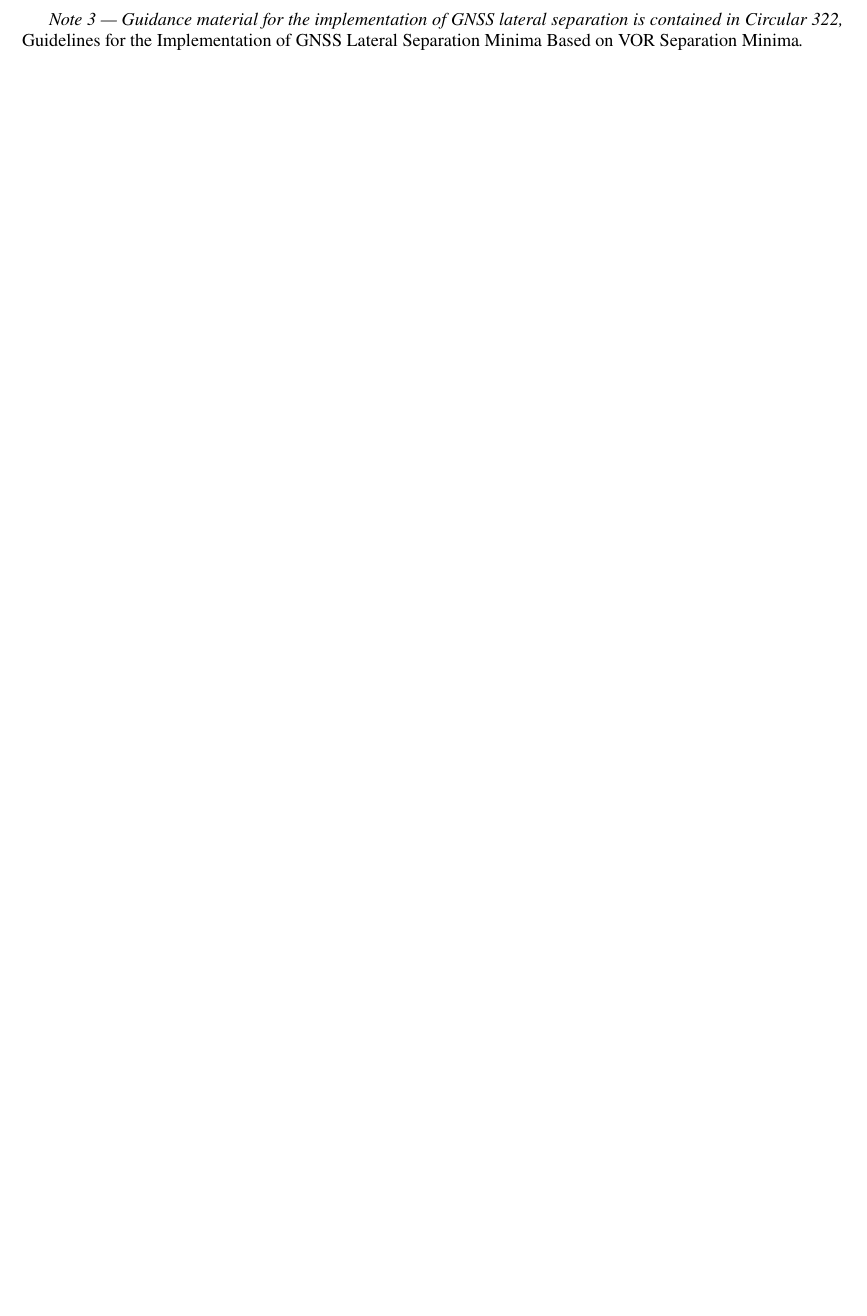
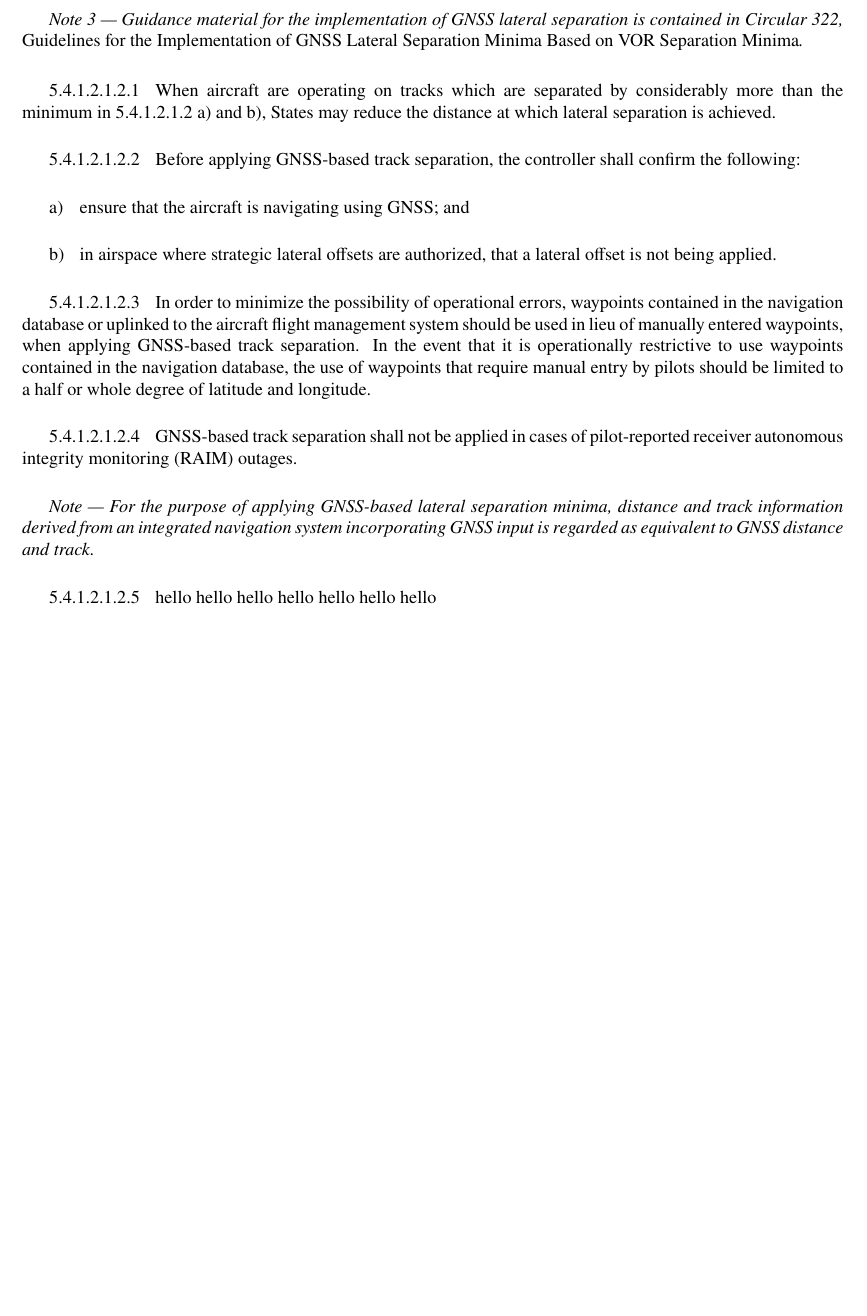
Before and after one commit to eusaylah/vATM, a LaTeX document (vATM.tex, which reads Chapters/Chapter 5.tex, Preamble.tex): part of page 29 of 100, cut so that both start at the same text, the shorter picture padded with empty space. Compiled offline with pdfLaTeX.

Commit message:
2803/1633
Fixes root file

```diff
--- a/Chapters/Chapter 5.tex
+++ b/Chapters/Chapter 5.tex
@@ -183,6 +183,20 @@ Separation Minimum Between FL 290 and FL 410 Inclusive} (Doc 9574).}
 
             %Figure 5-3 5-4 5-5
 
+            \begin{enumerate}
+                %References
+                \item When aircraft are operating on tracks which are separated by considerably more than the minimum in 5.4.1.2.1.2 a) and b), States may reduce the distance at which lateral separation is achieved.
+                \item Before applying GNSS-based track separation, the controller shall confirm the following:
+                \begin{enumalph}
+                    \item ensure that the aircraft is navigating using GNSS; and
+                    \item in airspace where strategic lateral offsets are authorized, that a lateral offset is not being applied.
+                \end{enumalph}
+                \item In order to minimize the possibility of operational errors, waypoints contained in the navigation database or uplinked to the aircraft flight management system should be used in lieu of manually entered waypoints, when applying GNSS-based track separation. In the event that it is operationally restrictive to use waypoints contained in the navigation database, the use of waypoints that require manual entry by pilots should be limited to a half or whole degree of latitude and longitude.
+                \item GNSS-based track separation shall not be applied in cases of pilot-reported receiver autonomous integrity monitoring (RAIM) outages.
+                \note{For the purpose of applying GNSS-based lateral separation minima, distance and track information derived from an integrated navigation system incorporating GNSS input is regarded as equivalent to GNSS distance and track.}
+                \item hello hello hello hello hello hello hello
+            \end{enumerate}
+
         \end{enumerate}
 
 
--- a/Preamble.tex
+++ b/Preamble.tex
@@ -1,5 +1,3 @@
-\documentclass[oneside]{article}
-
 % ----- Packages ----- %
 \usepackage[a4paper, portrait, margin=1in]{geometry}
 \usepackage[utf8]{inputenc}
@@ -35,6 +33,7 @@
 \setlist[enumerate,1]{label=\arabic{section}.\arabic{subsection}.\arabic{subsubsection}.\arabic*}
 \setlist[enumerate,2]{label=\arabic{section}.\arabic{subsection}.\arabic{subsubsection}.\arabic{enumi}.\arabic*}
 \setlist[enumerate,3]{label=\arabic{section}.\arabic{subsection}.\arabic{subsubsection}.\arabic{enumi}.\arabic{enumii}.\arabic*}
+\setlist[enumerate,4]{label=\arabic{section}.\arabic{subsection}.\arabic{subsubsection}.\arabic{enumi}.\arabic{enumii}.\arabic{enumiii}.\arabic*}
 
 \newlist{enumnoss}{enumerate}{3}
 \setlist[enumnoss]{wide,topsep=0pt,itemsep=0pt,parsep=\parskip,labelsep=0.3cm}
@@ -144,6 +143,9 @@
 \newcommand{\itemsc}[1]{\item {\scshape #1}}
 \newcommand{\itemscit}[1]{\item {\scshape\itshape #1}}
 
+\newcommand*{\version}{VersionNumber}
+\newcommand{\displayversion}{\begin{center}{\large v\version}\end{center}}
+
 
 % ----- Environments ----- %
 \newenvironment{enumeratesc}{\begin{enumerate}[itemsep=0.2cm]\centering}{\end{enumerate}}
@@ -152,8 +154,3 @@
 \newenvironment{noteev}{\itshape}{\normalfont}
 
 \newenvironment{tablecenter}[1]{\begin{center}\begin{tabular}{#1}}{\end{tabular}\end{center}}
-
-
-
-
-\newcommand{\toufarto}{Tou farto disto}
--- a/vATM.tex
+++ b/vATM.tex
@@ -1,8 +1,10 @@
 % ----- vATM ----- %
+% Version 0.1.8
 
-\newcommand*{\version}{0.1.8}
+\documentclass[oneside]{article}
+\input{Preamble.tex}
 
-\input{Preamble.tex}
+\renewcommand*{\version}{0.1.8}
 
 \begin{document}
 
```
Also changed, not shown: vATM.pdf, vATM.tex (4 more changed lines), 1 other file.
